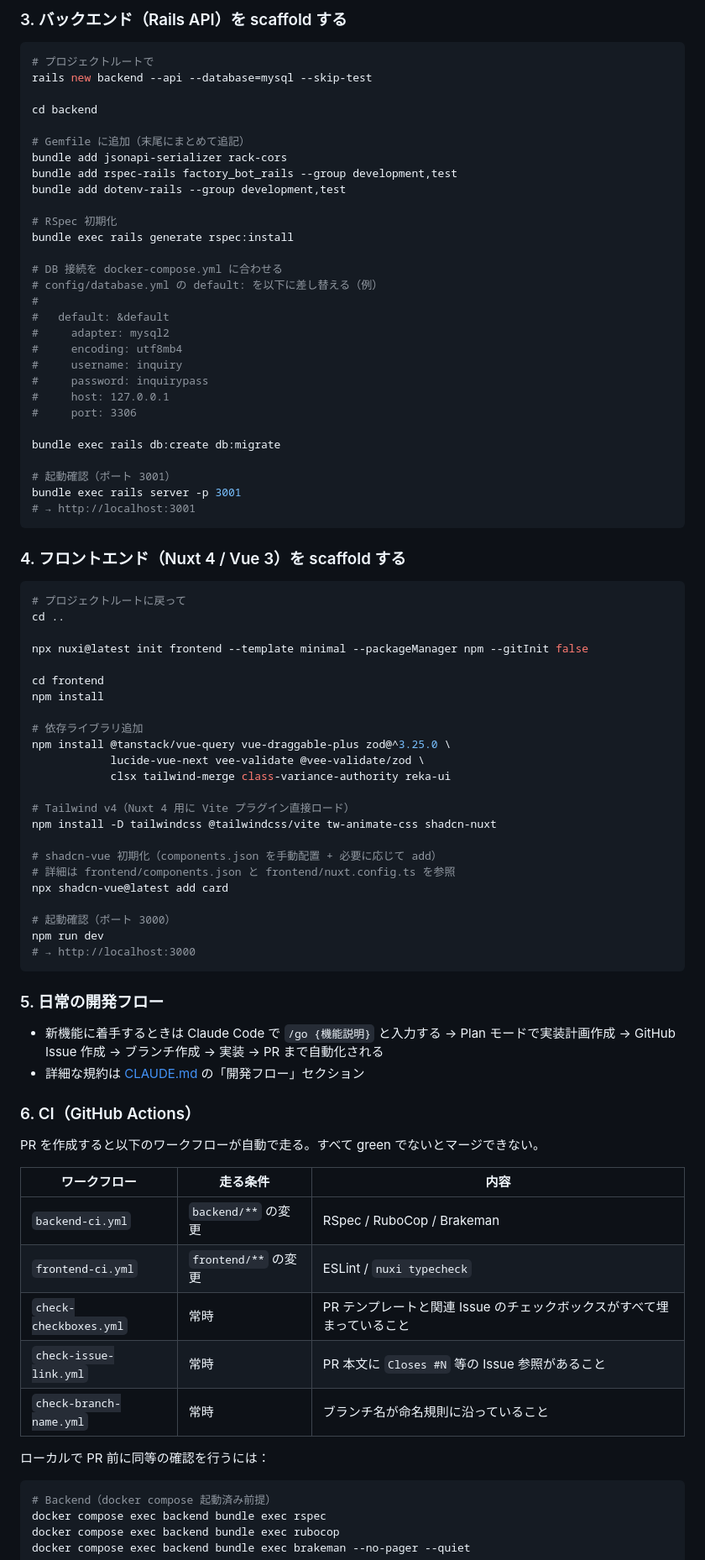
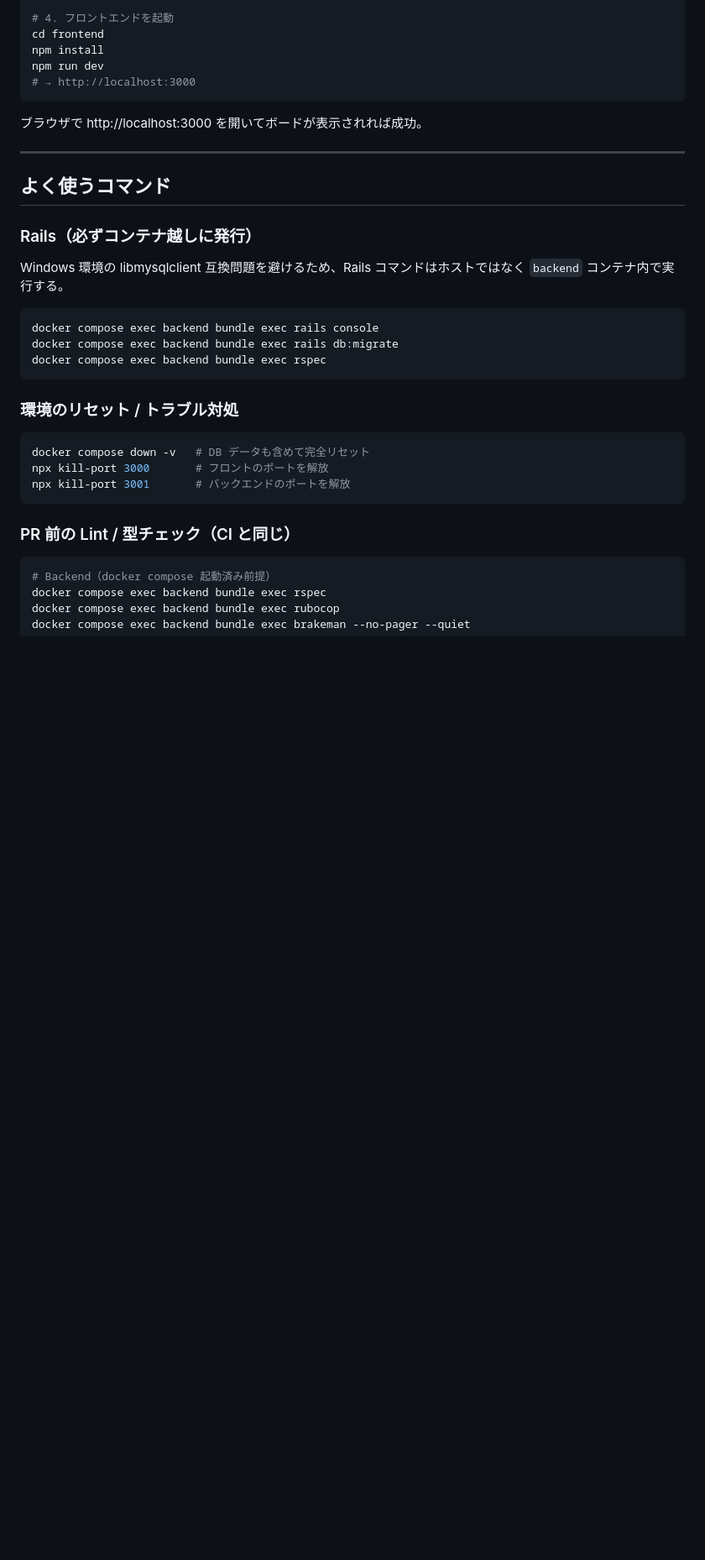
Before and after one commit to yukidaruma28/raisetech-beginnerfinal-project, a Markdown page: README.md, the part around one of its changes. Shown at 84% size. GitHub-like rendering; blank space fills up the shorter version.

Commit message:
docs: README を視聴管理アプリの現状に合わせて全面刷新-#51
Co-Authored-By: Claude Sonnet 4.6 <noreply@anthropic.com>

````diff
--- a/README.md
+++ b/README.md
@@ -71,84 +58,35 @@ volumes:
-### 3. バックエンド（Rails API）を scaffold する
-
-```bash
-# プロジェクトルートで
-rails new backend --api --database=mysql --skip-test
-
-cd backend
-
-# Gemfile に追加（末尾にまとめて追記）
-bundle add jsonapi-serializer rack-cors
-bundle add rspec-rails factory_bot_rails --group development,test
-bundle add dotenv-rails --group development,test
-
-# RSpec 初期化
-bundle exec rails generate rspec:install
-
-# DB 接続を docker-compose.yml に合わせる
-# config/database.yml の default: を以下に差し替える（例）
-#
-#   default: &default
-#     adapter: mysql2
-#     encoding: utf8mb4
-#     username: inquiry
-#     password: inquirypass
-#     host: 127.0.0.1
-#     port: 3306
-
-bundle exec rails db:create db:migrate
-
-# 起動確認（ポート 3001）
-bundle exec rails server -p 3001
-# → http://localhost:3001
-```
-
-### 4. フロントエンド（Nuxt 4 / Vue 3）を scaffold する
-
-```bash
-# プロジェクトルートに戻って
-cd ..
-
-npx nuxi@latest init frontend --template minimal --packageManager npm --gitInit false
-
+# 4. フロントエンドを起動
 cd frontend
 npm install
-
-# 依存ライブラリ追加
-npm install @tanstack/vue-query vue-draggable-plus zod@^3.25.0 \
-            lucide-vue-next vee-validate @vee-validate/zod \
-            clsx tailwind-merge class-variance-authority reka-ui
-
-# Tailwind v4（Nuxt 4 用に Vite プラグイン直接ロード）
-npm install -D tailwindcss @tailwindcss/vite tw-animate-css shadcn-nuxt
-
-# shadcn-vue 初期化（components.json を手動配置 + 必要に応じて add）
-# 詳細は frontend/components.json と frontend/nuxt.config.ts を参照
-npx shadcn-vue@latest add card
-
-# 起動確認（ポート 3000）
 npm run dev
 # → http://localhost:3000
 ```
 
-### 5. 日常の開発フロー
+ブラウザで http://localhost:3000 を開いてボードが表示されれば成功。
 
-- 新機能に着手するときは Claude Code で `/go {機能説明}` と入力する
-  → Plan モードで実装計画作成 → GitHub Issue 作成 → ブランチ作成 → 実装 → PR まで自動化される
-- 詳細な規約は [CLAUDE.md](CLAUDE.md) の「開発フロー」セクション
+---
 
-### 6. CI（GitHub Actions）
+## よく使うコマンド
 
-PR を作成すると以下のワークフローが自動で走る。すべて green でないとマージできない。
+### Rails（必ずコンテナ越しに発行）
 
-| ワークフロー | 走る条件 | 内容 |
-|-------------|---------|------|
-| `backend-ci.yml` | `backend/**` の変更 | RSpec / RuboCop / Brakeman |
-| `frontend-ci.yml` | `frontend/**` の変更 | ESLint / `nuxi typecheck` |
-| `check-checkboxes.yml` | 常時 | PR テンプレートと関連 Issue のチェックボックスがすべて埋まっていること |
-| `check-issue-link.yml` | 常時 | PR 本文に `Closes #N` 等の Issue 参照があること |
-| `check-branch-name.yml` | 常時 | ブランチ名が命名規則に沿っていること |
+Windows 環境の libmysqlclient 互換問題を避けるため、Rails コマンドはホストではなく `backend` コンテナ内で実行する。
 
-ローカルで PR 前に同等の確認を行うには：
+```bash
+docker compose exec backend bundle exec rails console
+docker compose exec backend bundle exec rails db:migrate
+docker compose exec backend bundle exec rspec
+```
+
+### 環境のリセット / トラブル対処
+
+```bash
+docker compose down -v   # DB データも含めて完全リセット
+npx kill-port 3000       # フロントのポートを解放
+npx kill-port 3001       # バックエンドのポートを解放
+```
+
+### PR 前の Lint / 型チェック（CI と同じ）
 
 ```bash
 # Backend（docker compose 起動済み前提）
````
Also changed, not shown: other parts of README.md (+119 -80 lines).
